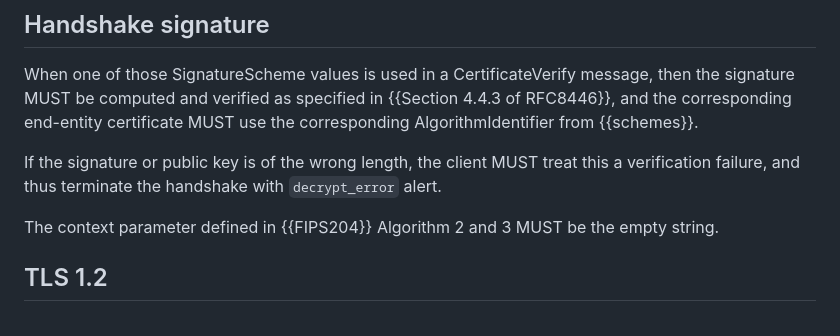
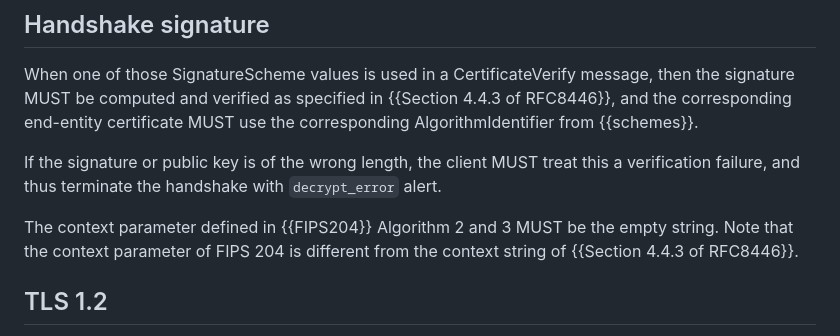
Before and after one commit to tlswg/tls-mldsa, a Markdown page: draft-ietf-tls-mldsa.md, the part around the change. Drawn GitHub-style.

Commit message:
Mention context parameter isn't context string

```diff
--- a/draft-ietf-tls-mldsa.md
+++ b/draft-ietf-tls-mldsa.md
@@ -102,7 +102,8 @@ treat this a verification failure, and thus terminate the handshake
 with `decrypt_error` alert.
 
 The context parameter defined in {{FIPS204}} Algorithm 2 and 3
-MUST be the empty string.
+MUST be the empty string. Note that the context parameter of FIPS 204
+is different from the context string of {{Section 4.4.3 of RFC8446}}.
 
 ## TLS 1.2
 The schemes defined in this document MUST NOT be used in TLS 1.2 {{RFC5246}}
```
